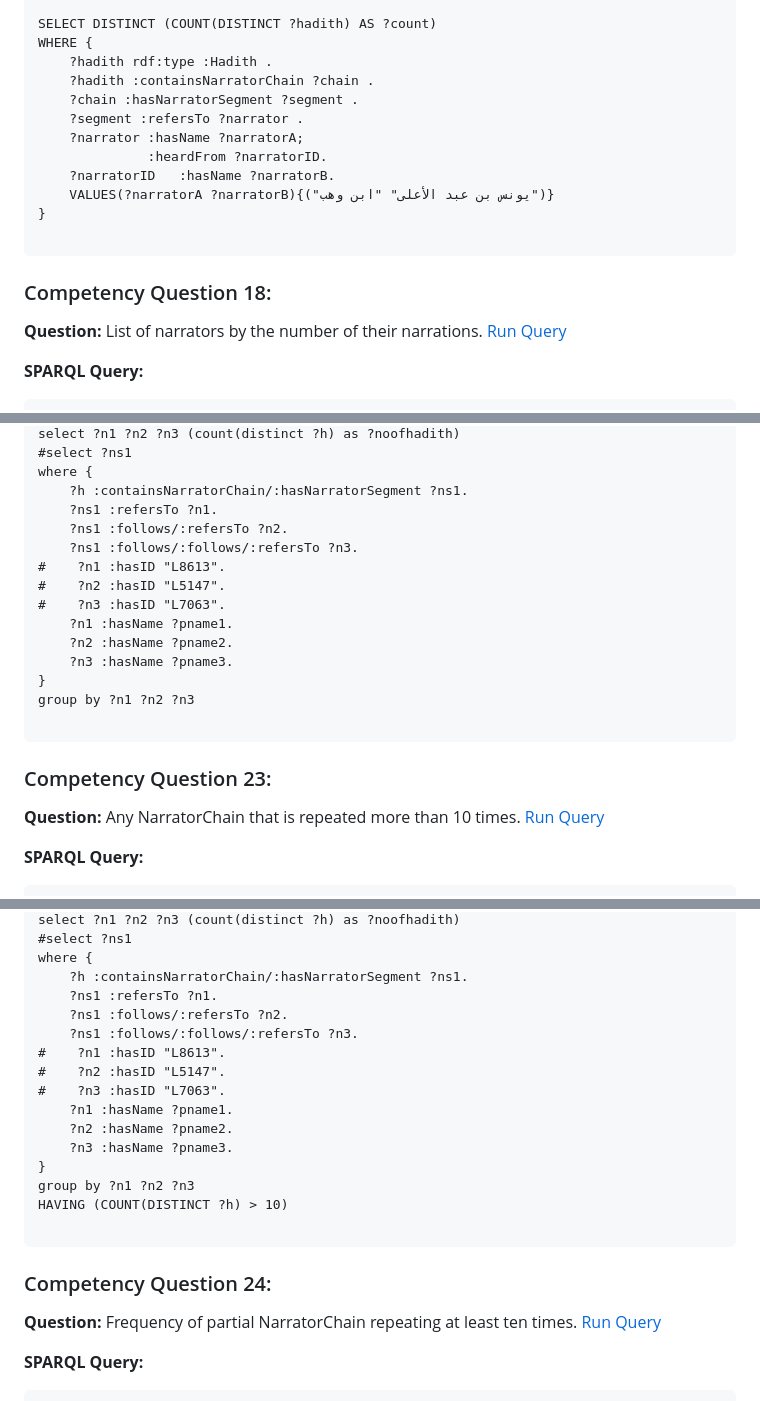
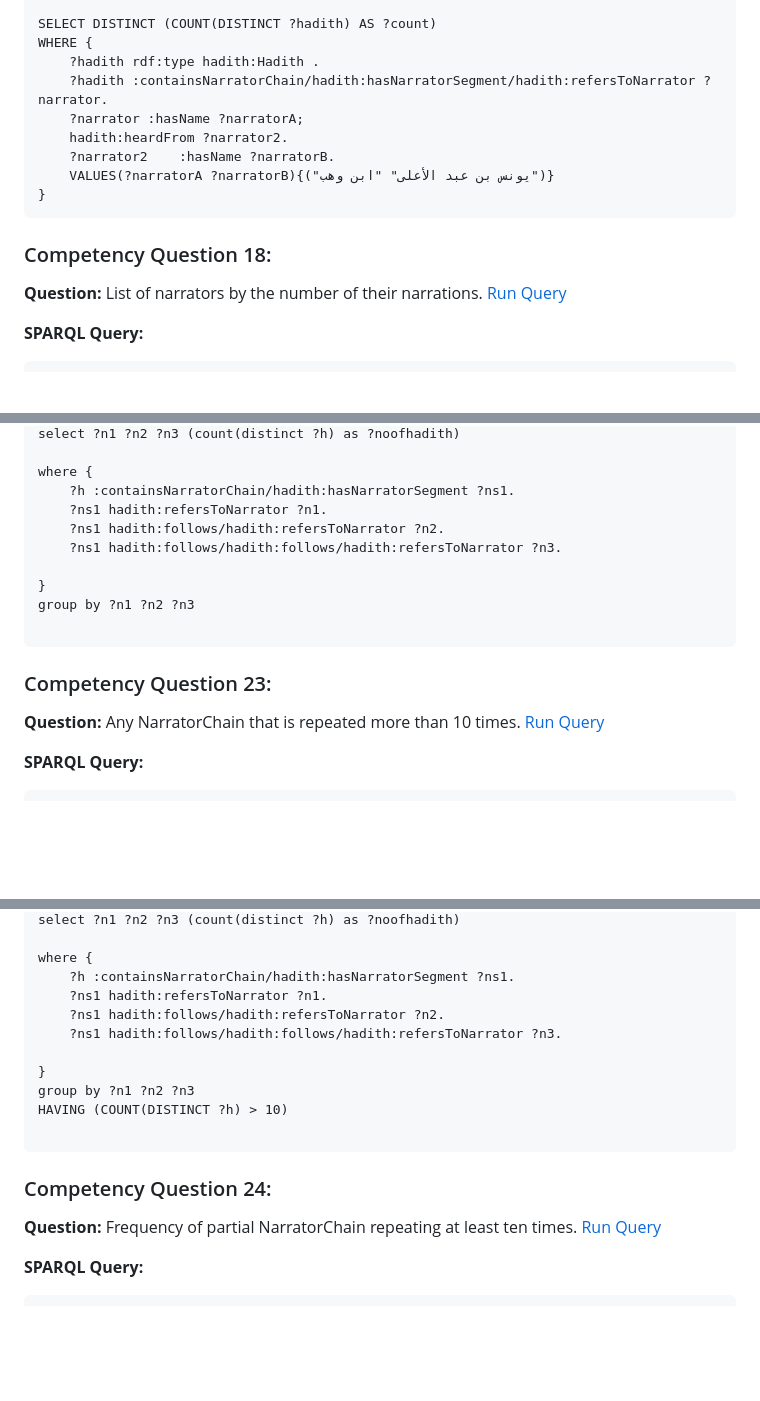
Before and after one commit to A-Kamran/SemanticTafsir, a Markdown page: CompetencyQuestionsAndSPARQLQueries.md, 3 parts joined by grey strips. Rendered like a GitHub page; blank space fills up the shorter version.

````diff
--- a/CompetencyQuestionsAndSPARQLQueries.md
+++ b/CompetencyQuestionsAndSPARQLQueries.md
@@ -389,16 +387,13 @@ PREFIX rdf: <http://www.w3.org/1999/02/22-rdf-syntax-ns#>
 
 SELECT DISTINCT (COUNT(DISTINCT ?hadith) AS ?count)
 WHERE {
-    ?hadith rdf:type :Hadith .
-    ?hadith :containsNarratorChain ?chain .
-    ?chain :hasNarratorSegment ?segment .
-    ?segment :refersTo ?narrator .
+    ?hadith rdf:type hadith:Hadith .
+    ?hadith :containsNarratorChain/hadith:hasNarratorSegment/hadith:refersToNarrator ?narrator.
     ?narrator :hasName ?narratorA;
-    		  :heardFrom ?narratorID.
-    ?narratorID	  :hasName ?narratorB.
+	hadith:heardFrom ?narrator2.
+    ?narrator2	  :hasName ?narratorB.
     VALUES(?narratorA ?narratorB){("يونس بن عبد الأعلى" "ابن وهب")}
 }
-
 ```
 
 ### Competency Question 18:
@@ -518,16 +515,11 @@ PREFIX xsd: <http://www.w3.org/2001/XMLSchema#>
 select ?n1 ?n2 ?n3 (count(distinct ?h) as ?noofhadith)
-#select ?ns1
+
 where {
-    ?h :containsNarratorChain/:hasNarratorSegment ?ns1.
-    ?ns1 :refersTo ?n1.
-    ?ns1 :follows/:refersTo ?n2.
-    ?ns1 :follows/:follows/:refersTo ?n3.
-#    ?n1 :hasID "L8613".
-#    ?n2 :hasID "L5147".
-#    ?n3 :hasID "L7063".
-    ?n1 :hasName ?pname1.
-    ?n2 :hasName ?pname2.
-    ?n3 :hasName ?pname3.
+    ?h :containsNarratorChain/hadith:hasNarratorSegment ?ns1.
+    ?ns1 hadith:refersToNarrator ?n1.
+    ?ns1 hadith:follows/hadith:refersToNarrator ?n2.
+    ?ns1 hadith:follows/hadith:follows/hadith:refersToNarrator ?n3.
+
 }
 group by ?n1 ?n2 ?n3
 
@@ -545,16 +538,11 @@ PREFIX xsd: <http://www.w3.org/2001/XMLSchema#>
 select ?n1 ?n2 ?n3 (count(distinct ?h) as ?noofhadith)
-#select ?ns1
+
 where {
-    ?h :containsNarratorChain/:hasNarratorSegment ?ns1.
-    ?ns1 :refersTo ?n1.
-    ?ns1 :follows/:refersTo ?n2.
-    ?ns1 :follows/:follows/:refersTo ?n3.
-#    ?n1 :hasID "L8613".
-#    ?n2 :hasID "L5147".
-#    ?n3 :hasID "L7063".
-    ?n1 :hasName ?pname1.
-    ?n2 :hasName ?pname2.
-    ?n3 :hasName ?pname3.
+    ?h :containsNarratorChain/hadith:hasNarratorSegment ?ns1.
+    ?ns1 hadith:refersToNarrator ?n1.
+    ?ns1 hadith:follows/hadith:refersToNarrator ?n2.
+    ?ns1 hadith:follows/hadith:follows/hadith:refersToNarrator ?n3.
+
 }
 group by ?n1 ?n2 ?n3
 HAVING (COUNT(DISTINCT ?h) > 10)
````
Also changed, not shown: other parts of CompetencyQuestionsAndSPARQLQueries.md (+75 -74 lines).
